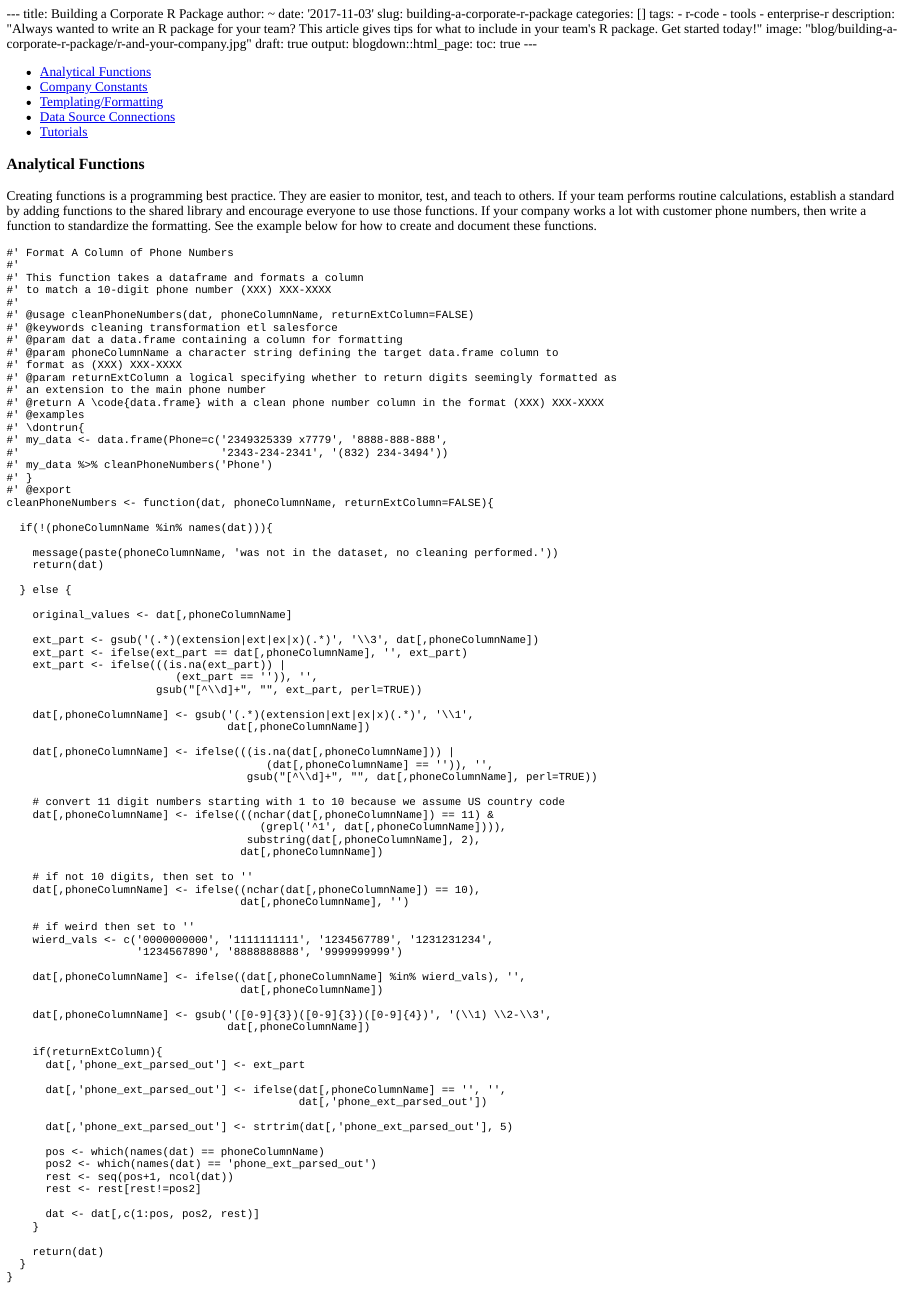
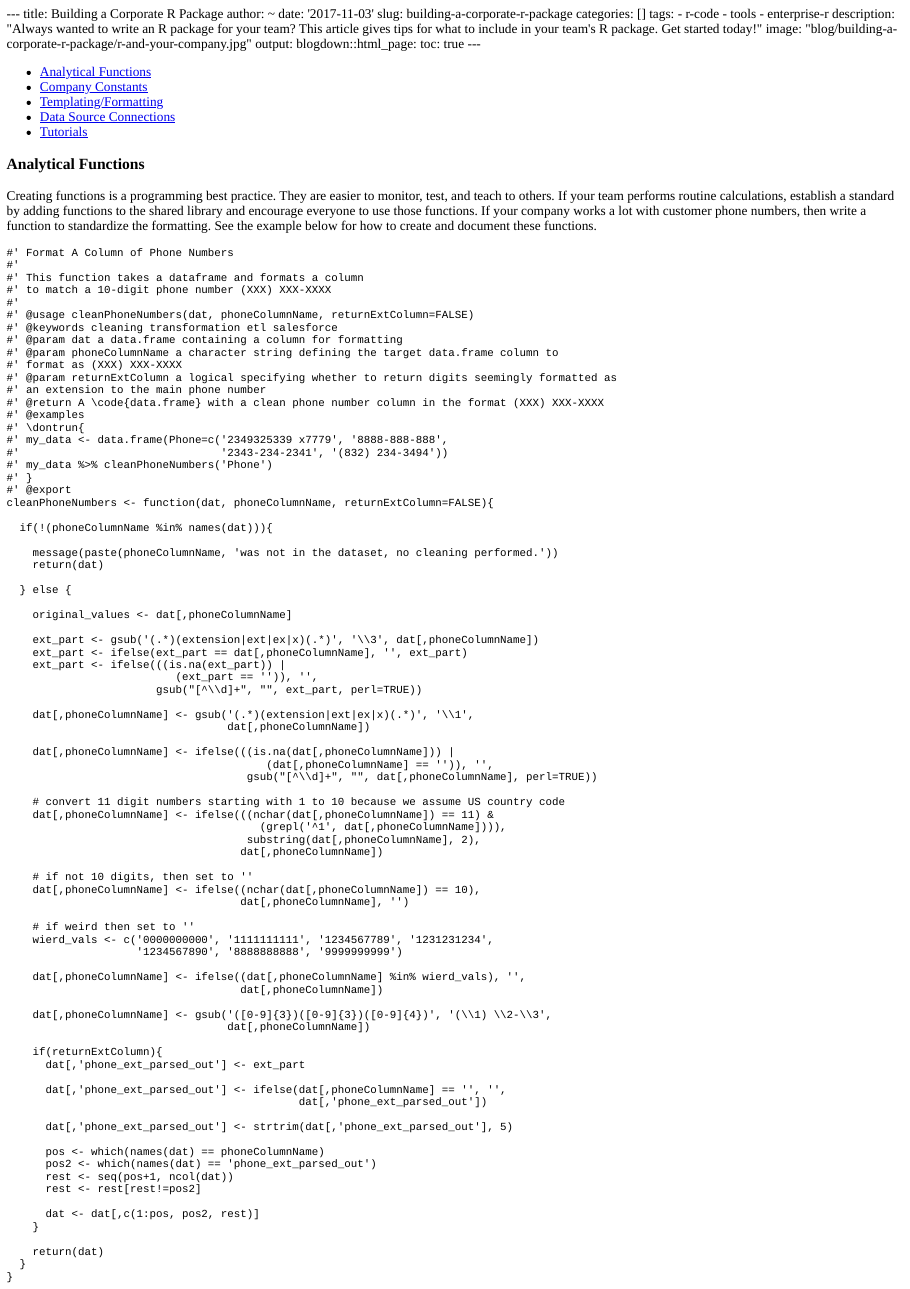
Before and after one commit to StevenMMortimer/personal-website, an R Markdown document (content/blog/building-a-corporate-r-package.Rmd): the page in a window 1100 px wide, from its top. The pictures show the output file content/blog/building-a-corporate-r-package.html that the author committed with the source, opened offline.

Commit message:
Turn Off Draft Mode

```diff
--- a/content/blog/building-a-corporate-r-package.Rmd
+++ b/content/blog/building-a-corporate-r-package.Rmd
@@ -10,7 +10,6 @@ tags:
   - enterprise-r
 description: "Always wanted to write an R package for your team? This article gives tips for what to include in your team's R package. Get started today!"
 image: "blog/building-a-corporate-r-package/r-and-your-company.jpg"
-draft: true
 output:
   blogdown::html_page:
     toc: true
```
Also changed, not shown: content/blog/tips-for-making-professional-shiny-apps-with-r.Rmd (+0 -1 lines), content/blog/building-a-corporate-r-package.html, content/blog/tips-for-making-professional-shiny-apps-with-r.html.
